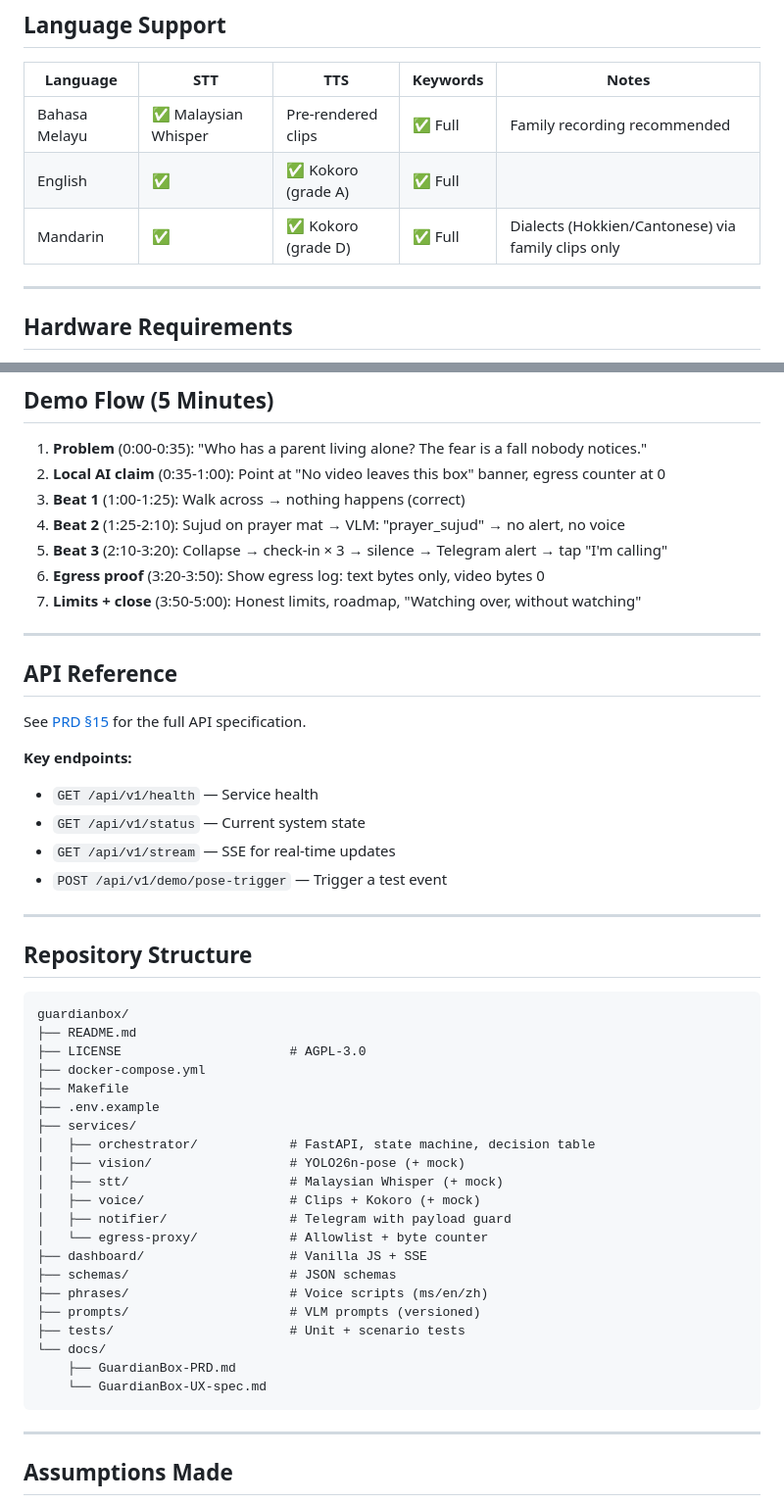
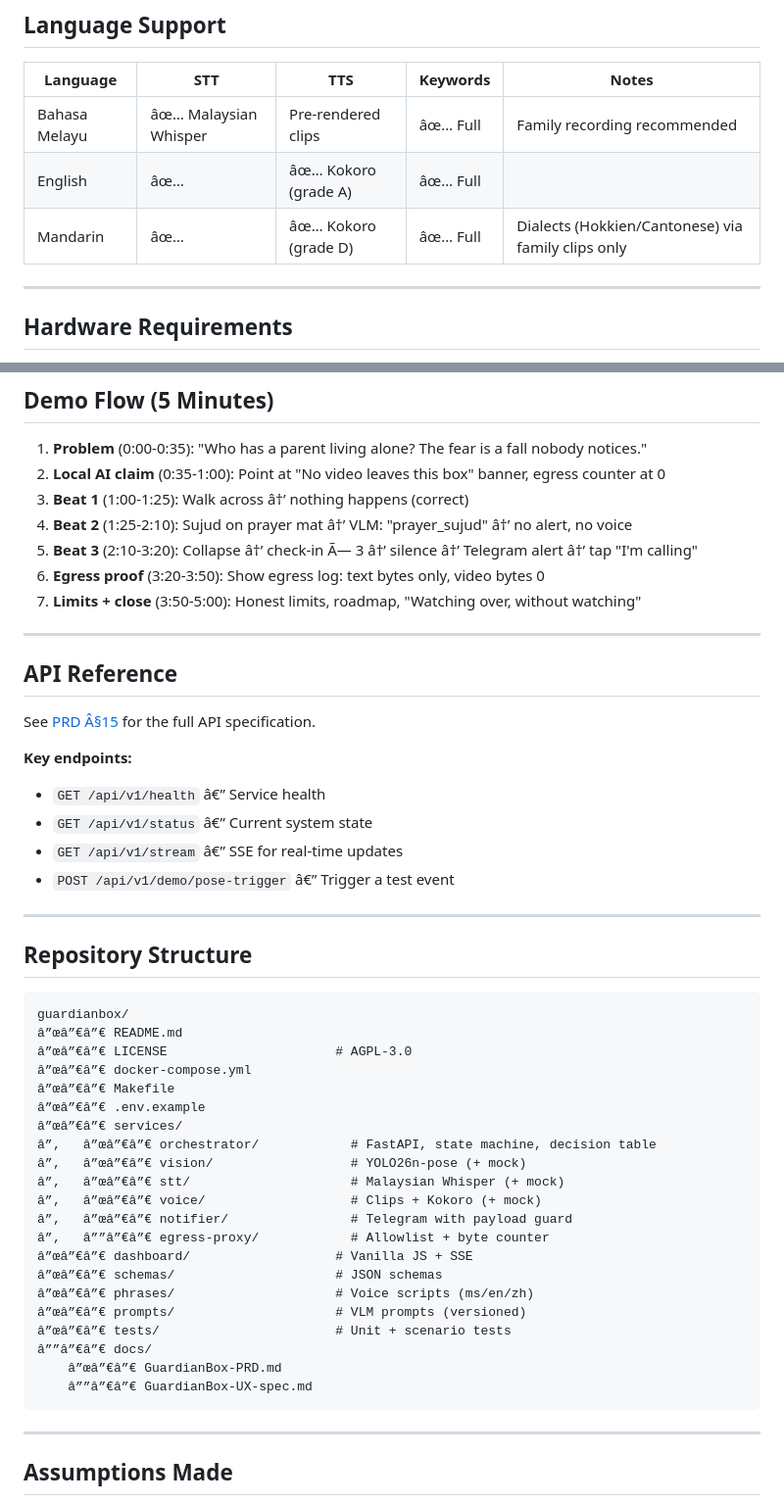
Before and after one commit to mazemax/guardian-box, a Markdown page: README.md, 2 parts joined by grey strips. Shown at 98% size. Rendered like a GitHub page.

````diff
--- a/README.md
+++ b/README.md
@@ -124,9 +126,9 @@ Only one line of text ever leaves the box. Video, frames and audio stay on the A
 
 | Language | STT | TTS | Keywords | Notes |
 |---|---|---|---|---|
-| Bahasa Melayu | ✅ Malaysian Whisper | Pre-rendered clips | ✅ Full | Family recording recommended |
-| English | ✅ | ✅ Kokoro (grade A) | ✅ Full | |
-| Mandarin | ✅ | ✅ Kokoro (grade D) | ✅ Full | Dialects (Hokkien/Cantonese) via family clips only |
+| Bahasa Melayu | âœ… Malaysian Whisper | Pre-rendered clips | âœ… Full | Family recording recommended |
+| English | âœ… | âœ… Kokoro (grade A) | âœ… Full | |
+| Mandarin | âœ… | âœ… Kokoro (grade D) | âœ… Full | Dialects (Hokkien/Cantonese) via family clips only |
 
 ---
 
@@ -286,9 +288,9 @@ TOTAL                           88 passed
 
 1. **Problem** (0:00-0:35): "Who has a parent living alone? The fear is a fall nobody notices."
 2. **Local AI claim** (0:35-1:00): Point at "No video leaves this box" banner, egress counter at 0
-3. **Beat 1** (1:00-1:25): Walk across → nothing happens (correct)
-4. **Beat 2** (1:25-2:10): Sujud on prayer mat → VLM: "prayer_sujud" → no alert, no voice
-5. **Beat 3** (2:10-3:20): Collapse → check-in × 3 → silence → Telegram alert → tap "I'm calling"
+3. **Beat 1** (1:00-1:25): Walk across â†’ nothing happens (correct)
+4. **Beat 2** (1:25-2:10): Sujud on prayer mat â†’ VLM: "prayer_sujud" â†’ no alert, no voice
+5. **Beat 3** (2:10-3:20): Collapse â†’ check-in Ã— 3 â†’ silence â†’ Telegram alert â†’ tap "I'm calling"
 6. **Egress proof** (3:20-3:50): Show egress log: text bytes only, video bytes 0
 7. **Limits + close** (3:50-5:00): Honest limits, roadmap, "Watching over, without watching"
 
@@ -296,13 +298,13 @@ TOTAL                           88 passed
 
 ## API Reference
 
-See [PRD §15](docs/GuardianBox-PRD.md#15-local-api) for the full API specification.
+See [PRD Â§15](docs/GuardianBox-PRD.md#15-local-api) for the full API specification.
 
 **Key endpoints:**
-- `GET /api/v1/health` — Service health
-- `GET /api/v1/status` — Current system state
-- `GET /api/v1/stream` — SSE for real-time updates
-- `POST /api/v1/demo/pose-trigger` — Trigger a test event
+- `GET /api/v1/health` â€” Service health
+- `GET /api/v1/status` â€” Current system state
+- `GET /api/v1/stream` â€” SSE for real-time updates
+- `POST /api/v1/demo/pose-trigger` â€” Trigger a test event
 
 ---
 
@@ -310,26 +312,26 @@ See [PRD §15](docs/GuardianBox-PRD.md#15-local-api) for the full API specificat
 
 ```
 guardianbox/
-├── README.md
-├── LICENSE                      # AGPL-3.0
-├── docker-compose.yml
-├── Makefile
-├── .env.example
-├── services/
-│   ├── orchestrator/            # FastAPI, state machine, decision table
-│   ├── vision/                  # YOLO26n-pose (+ mock)
-│   ├── stt/                     # Malaysian Whisper (+ mock)
-│   ├── voice/                   # Clips + Kokoro (+ mock)
-│   ├── notifier/                # Telegram with payload guard
-│   └── egress-proxy/            # Allowlist + byte counter
-├── dashboard/                   # Vanilla JS + SSE
-├── schemas/                     # JSON schemas
-├── phrases/                     # Voice scripts (ms/en/zh)
-├── prompts/                     # VLM prompts (versioned)
-├── tests/                       # Unit + scenario tests
-└── docs/
-    ├── GuardianBox-PRD.md
-    └── GuardianBox-UX-spec.md
+â”œâ”€â”€ README.md
+â”œâ”€â”€ LICENSE                      # AGPL-3.0
+â”œâ”€â”€ docker-compose.yml
+â”œâ”€â”€ Makefile
+â”œâ”€â”€ .env.example
+â”œâ”€â”€ services/
+â”‚   â”œâ”€â”€ orchestrator/            # FastAPI, state machine, decision table
+â”‚   â”œâ”€â”€ vision/                  # YOLO26n-pose (+ mock)
+â”‚   â”œâ”€â”€ stt/                     # Malaysian Whisper (+ mock)
+â”‚   â”œâ”€â”€ voice/                   # Clips + Kokoro (+ mock)
+â”‚   â”œâ”€â”€ notifier/                # Telegram with payload guard
+â”‚   â””â”€â”€ egress-proxy/            # Allowlist + byte counter
+â”œâ”€â”€ dashboard/                   # Vanilla JS + SSE
+â”œâ”€â”€ schemas/                     # JSON schemas
+â”œâ”€â”€ phrases/                     # Voice scripts (ms/en/zh)
+â”œâ”€â”€ prompts/                     # VLM prompts (versioned)
+â”œâ”€â”€ tests/                       # Unit + scenario tests
+â””â”€â”€ docs/
+    â”œâ”€â”€ GuardianBox-PRD.md
+    â””â”€â”€ GuardianBox-UX-spec.md
 ```
 
 ---
````
Also changed, not shown: other parts of README.md (+45 -43 lines), docs/screenshots/dashboard-overview.png (added).
